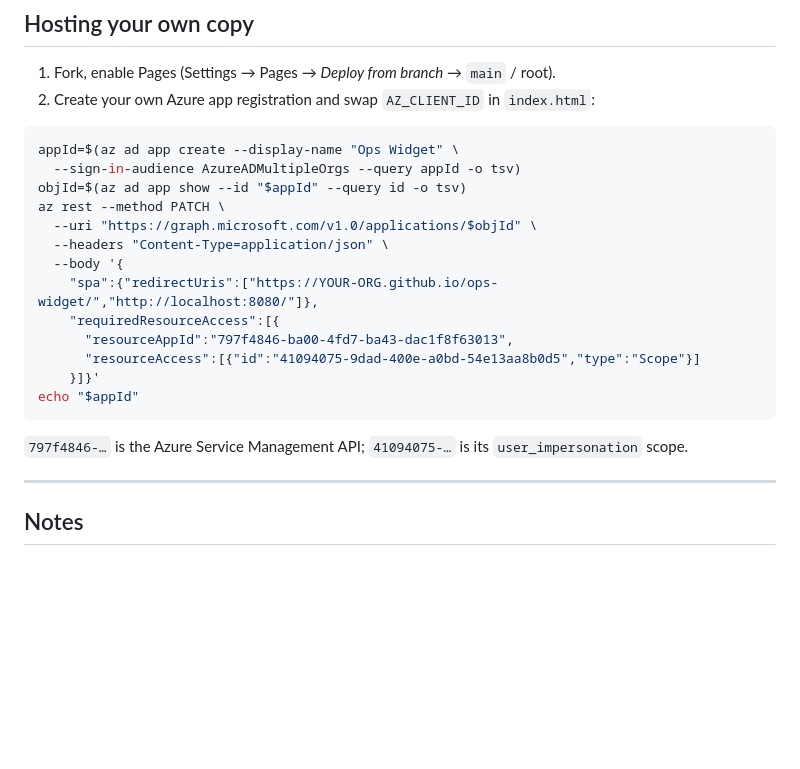
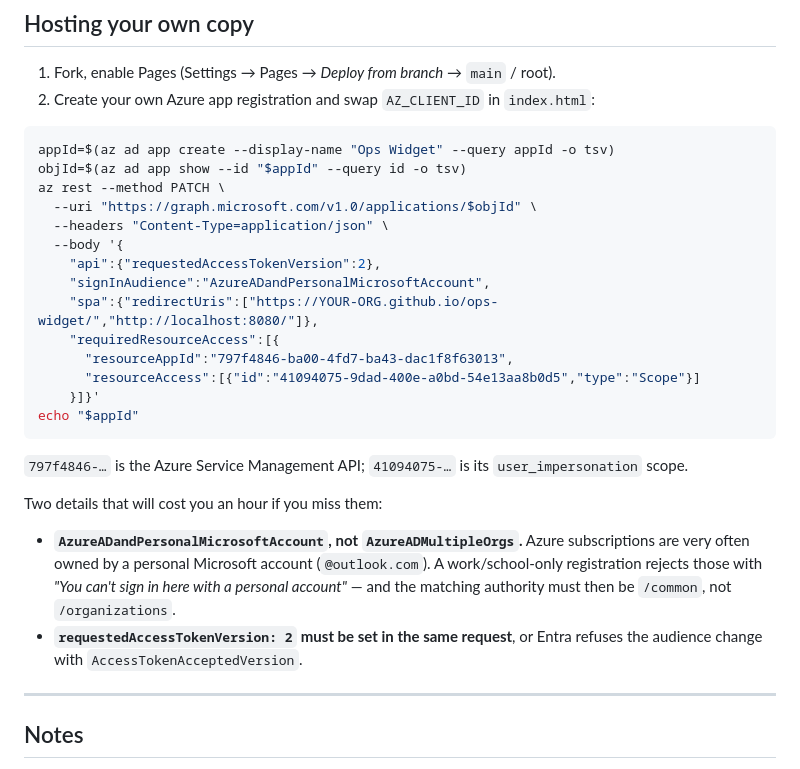
Before and after one commit to GBX-AI/ops-widget, a Markdown page: README.md, the part around the change. GitHub-like rendering; blank space fills up the shorter version.

Commit message:
docs: correct app-registration snippet for personal Microsoft accounts
Co-Authored-By: Claude Opus 4.8 (1M context) <noreply@anthropic.com>

````diff
--- a/README.md
+++ b/README.md
@@ -81,13 +81,14 @@ Opening the file directly via `file://` works for the GitHub panel but **not** f
 2. Create your own Azure app registration and swap `AZ_CLIENT_ID` in `index.html`:
 
 ```bash
-appId=$(az ad app create --display-name "Ops Widget" \
-  --sign-in-audience AzureADMultipleOrgs --query appId -o tsv)
+appId=$(az ad app create --display-name "Ops Widget" --query appId -o tsv)
 objId=$(az ad app show --id "$appId" --query id -o tsv)
 az rest --method PATCH \
   --uri "https://graph.microsoft.com/v1.0/applications/$objId" \
   --headers "Content-Type=application/json" \
   --body '{
+    "api":{"requestedAccessTokenVersion":2},
+    "signInAudience":"AzureADandPersonalMicrosoftAccount",
     "spa":{"redirectUris":["https://YOUR-ORG.github.io/ops-widget/","http://localhost:8080/"]},
     "requiredResourceAccess":[{
       "resourceAppId":"797f4846-ba00-4fd7-ba43-dac1f8f63013",
@@ -98,6 +99,11 @@ echo "$appId"
 
 `797f4846-…` is the Azure Service Management API; `41094075-…` is its `user_impersonation` scope.
 
+Two details that will cost you an hour if you miss them:
+
+- **`AzureADandPersonalMicrosoftAccount`, not `AzureADMultipleOrgs`.** Azure subscriptions are very often owned by a personal Microsoft account (`@outlook.com`). A work/school-only registration rejects those with *"You can't sign in here with a personal account"* — and the matching authority must then be `/common`, not `/organizations`.
+- **`requestedAccessTokenVersion: 2` must be set in the same request**, or Entra refuses the audience change with `AccessTokenAcceptedVersion`.
+
 ---
 
 ## Notes
````
